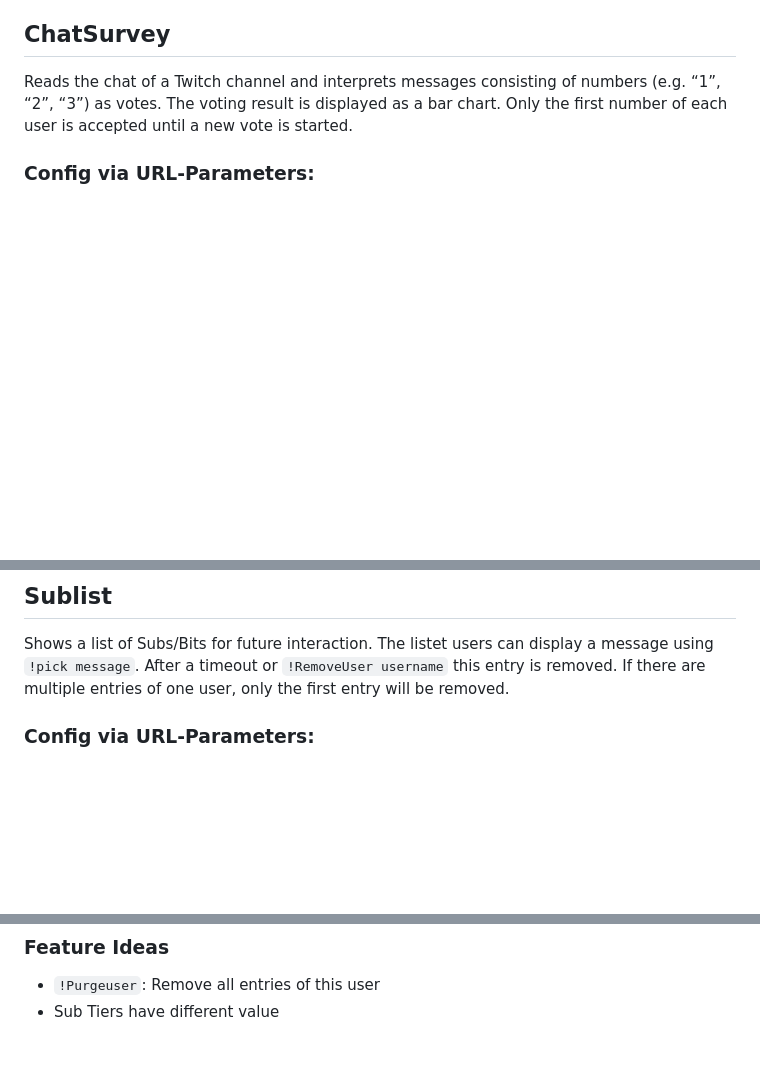
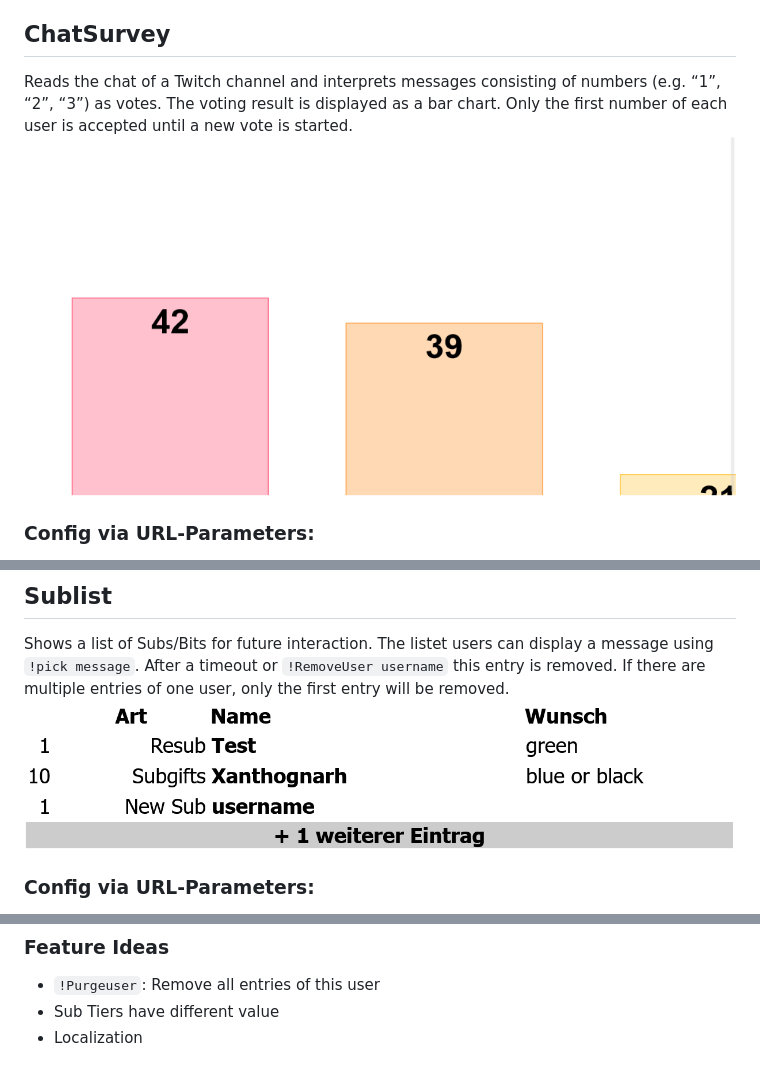
Before and after one commit to Xanthognarh/WebWidgets, a Markdown page: README.md, 3 parts joined by grey strips. Rendered like a GitHub page; pictures changed too: Examples/Xanthograph.png (added), Examples/Xanthosub.png (added); blank space fills up the shorter version.

Commit message:
Example Images

```diff
--- a/README.md
+++ b/README.md
@@ -5,6 +5,7 @@ A collection of Tools for more interaction with your Twitch chat. The tools can
 
 ## ChatSurvey
 Reads the chat of a Twitch channel and interprets messages consisting of numbers (e.g. “1”, “2”, “3”) as votes. The voting result is displayed as a bar chart. Only the first number of each user is accepted until a new vote is started.
+![Example Chart for a vote between a,b,c and d.](Examples/Xanthograph.png)
 
 ### Config via URL-Parameters:
 - `channel`: Name of Twich Channel you want to listen
@@ -30,6 +31,7 @@ You can click on the plot to open/close the config editor or edit the values man
 
 ## Sublist
 Shows a list of Subs/Bits for future interaction. The listet users can display a message using `!pick message`. After a timeout or `!RemoveUser username` this entry is removed. If there are multiple entries of one user, only the first entry will be removed.
+![Example table of Subs](Examples/Xanthosub.png)
 
 ### Config via URL-Parameters:
 - `channel`: Name of Twich Channel you want to listen
@@ -49,3 +51,4 @@ If you want a background-color add this custom CSS in OBS: `table{background-col
 ### Feature Ideas
 - `!Purgeuser`: Remove all entries of this user
 - Sub Tiers have different value
+- Localization
```
